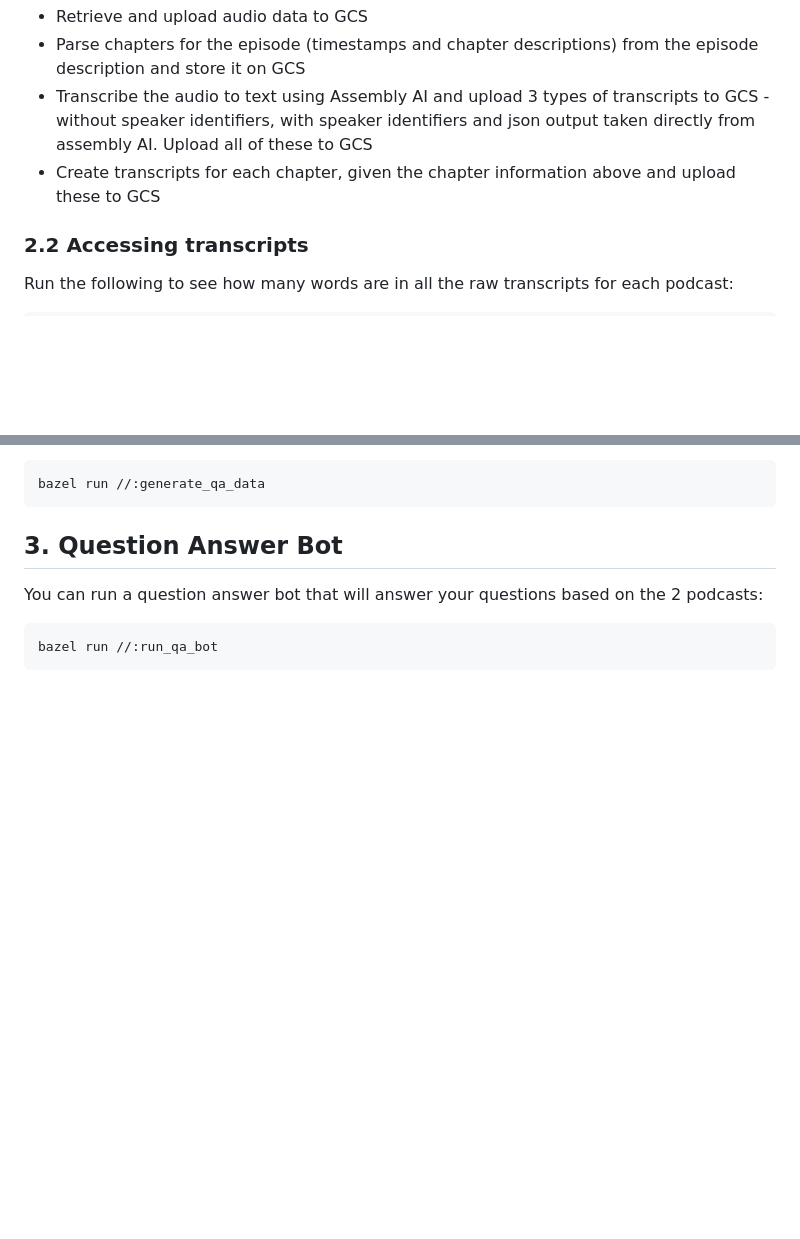
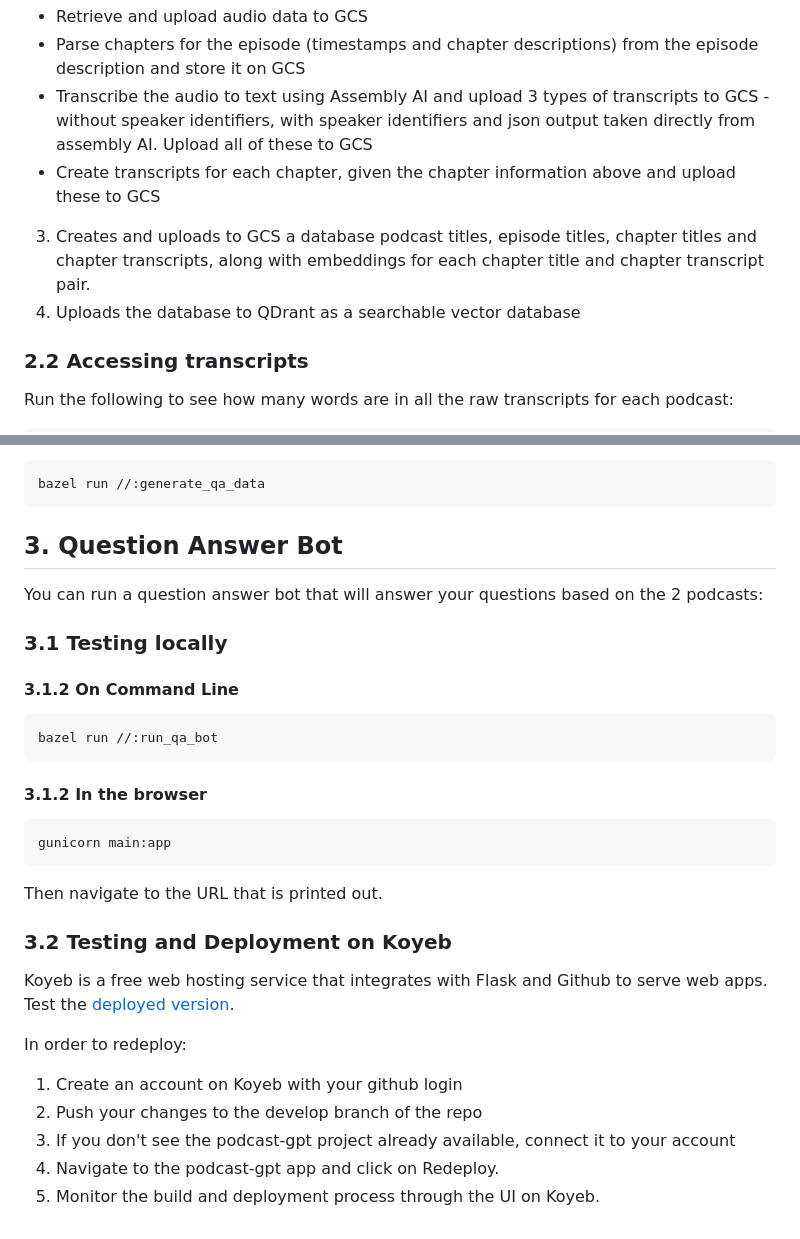
Before and after one commit to vivardhan/podcast-gpt, a Markdown page: README.md, 2 parts joined by grey strips. Rendered like a GitHub page; blank space fills up the shorter version.

````diff
--- a/README.md
+++ b/README.md
@@ -107,6 +107,8 @@ This does the following for each podcast:
 - Parse chapters for the episode (timestamps and chapter descriptions) from the episode description and store it on GCS
 - Transcribe the audio to text using Assembly AI and upload 3 types of transcripts to GCS - without speaker identifiers, with speaker identifiers and json output taken directly from assembly AI. Upload all of these to GCS
 - Create transcripts for each chapter, given the chapter information above and upload these to GCS
+3. Creates and uploads to GCS a database podcast titles, episode titles, chapter titles and chapter transcripts, along with embeddings for each chapter title and chapter transcript pair.
+4. Uploads the database to QDrant as a searchable vector database
 
 ### 2.2 Accessing transcripts
 Run the following to see how many words are in all the raw transcripts for each podcast:
@@ -124,6 +126,26 @@ bazel run //:generate_qa_data
 
 ## 3. Question Answer Bot
 You can run a question answer bot that will answer your questions based on the 2 podcasts:
+
+### 3.1 Testing locally
+
+#### 3.1.2 On Command Line
 ```bash
 bazel run //:run_qa_bot
 ```
+
+#### 3.1.2 In the browser
+```bash
+gunicorn main:app
+```
+Then navigate to the URL that is printed out.
+
+### 3.2 Testing and Deployment on Koyeb
+Koyeb is a free web hosting service that integrates with Flask and Github to serve web apps. Test the [deployed version](https://podcast-gpt-podcastgpt.koyeb.app/).
+
+In order to redeploy:
+1. Create an account on Koyeb with your github login
+2. Push your changes to the develop branch of the repo
+3. If you don't see the podcast-gpt project already available, connect it to your account
+4. Navigate to the podcast-gpt app and click on Redeploy.
+5. Monitor the build and deployment process through the UI on Koyeb.
````
